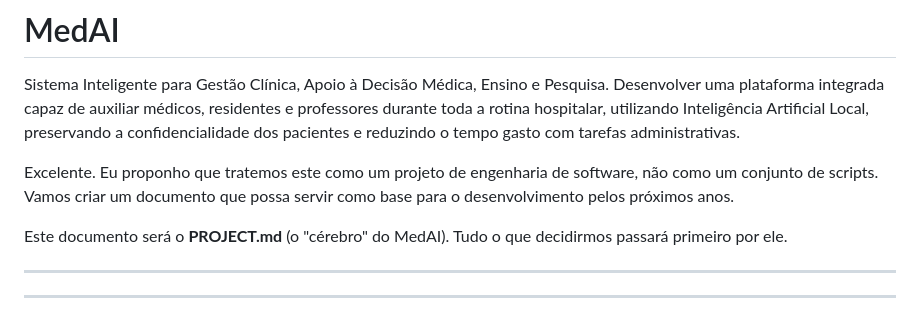
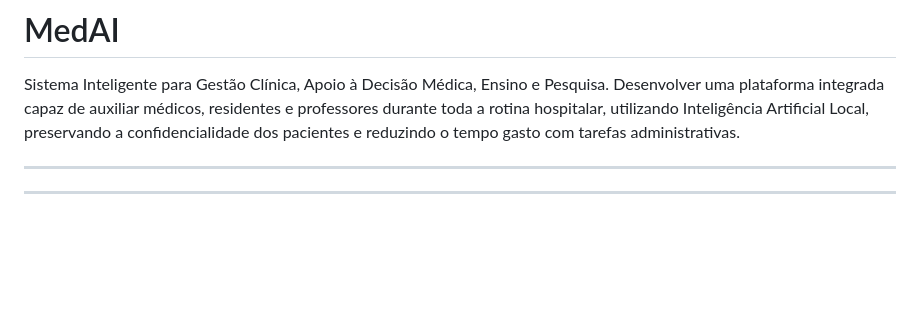
Before and after one commit to chapermann/MedAI, a Markdown page: README.md, the part around the change. Drawn GitHub-style; blank space fills up the shorter version.

Commit message:
Revise README to emphasize project mission
Removed initial proposal section and focused on project mission.

```diff
--- a/README.md
+++ b/README.md
@@ -1,10 +1,5 @@
 # MedAI
 Sistema Inteligente para Gestão Clínica, Apoio à Decisão Médica, Ensino e Pesquisa. Desenvolver uma plataforma integrada capaz de auxiliar médicos, residentes e professores durante toda a rotina hospitalar, utilizando Inteligência Artificial Local, preservando a confidencialidade dos pacientes e reduzindo o tempo gasto com tarefas administrativas.
-
-
-Excelente. Eu proponho que tratemos este como um projeto de engenharia de software, não como um conjunto de scripts. Vamos criar um documento que possa servir como base para o desenvolvimento pelos próximos anos.
-
-Este documento será o **PROJECT.md** (o "cérebro" do MedAI). Tudo o que decidirmos passará primeiro por ele.
 
 ---
 ---
```
